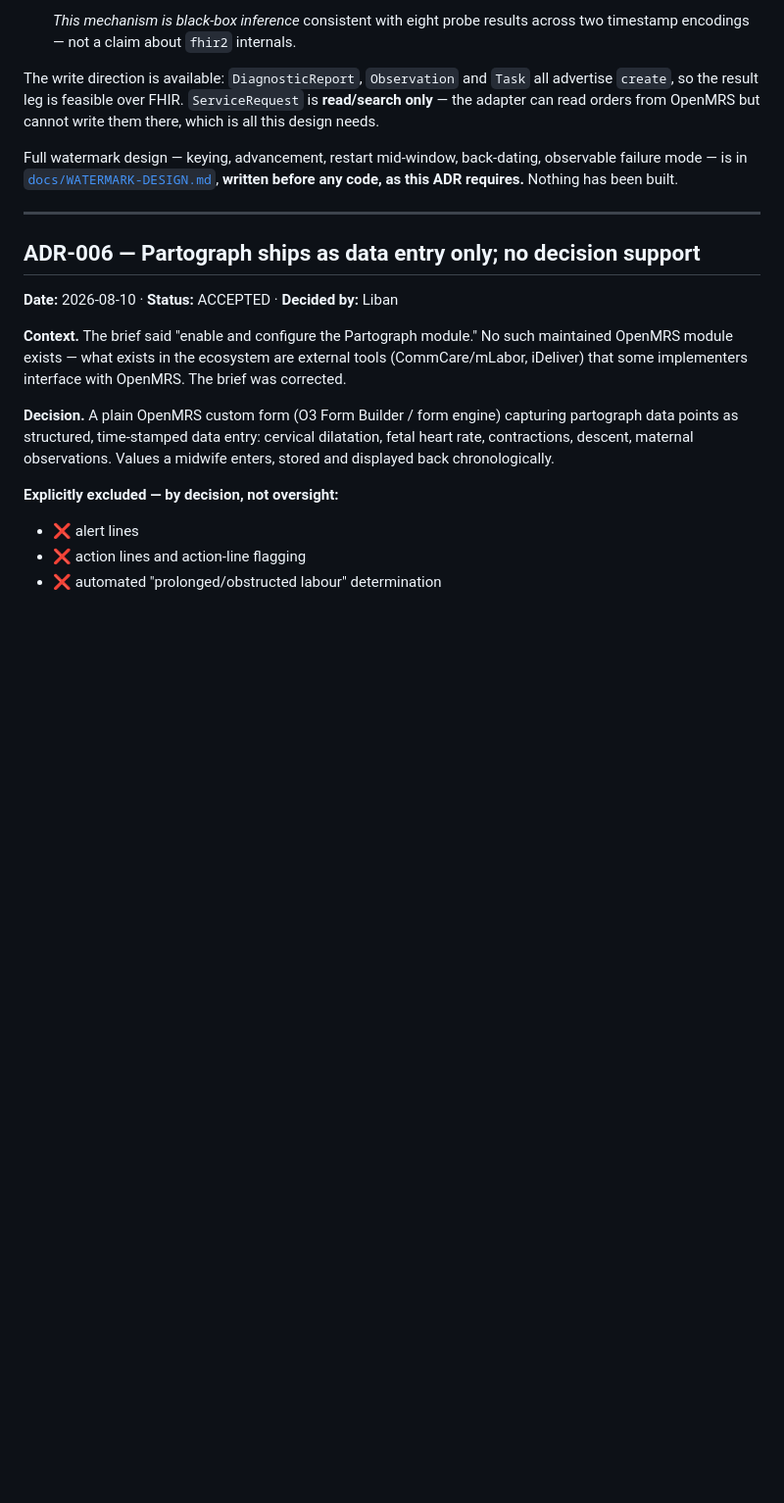
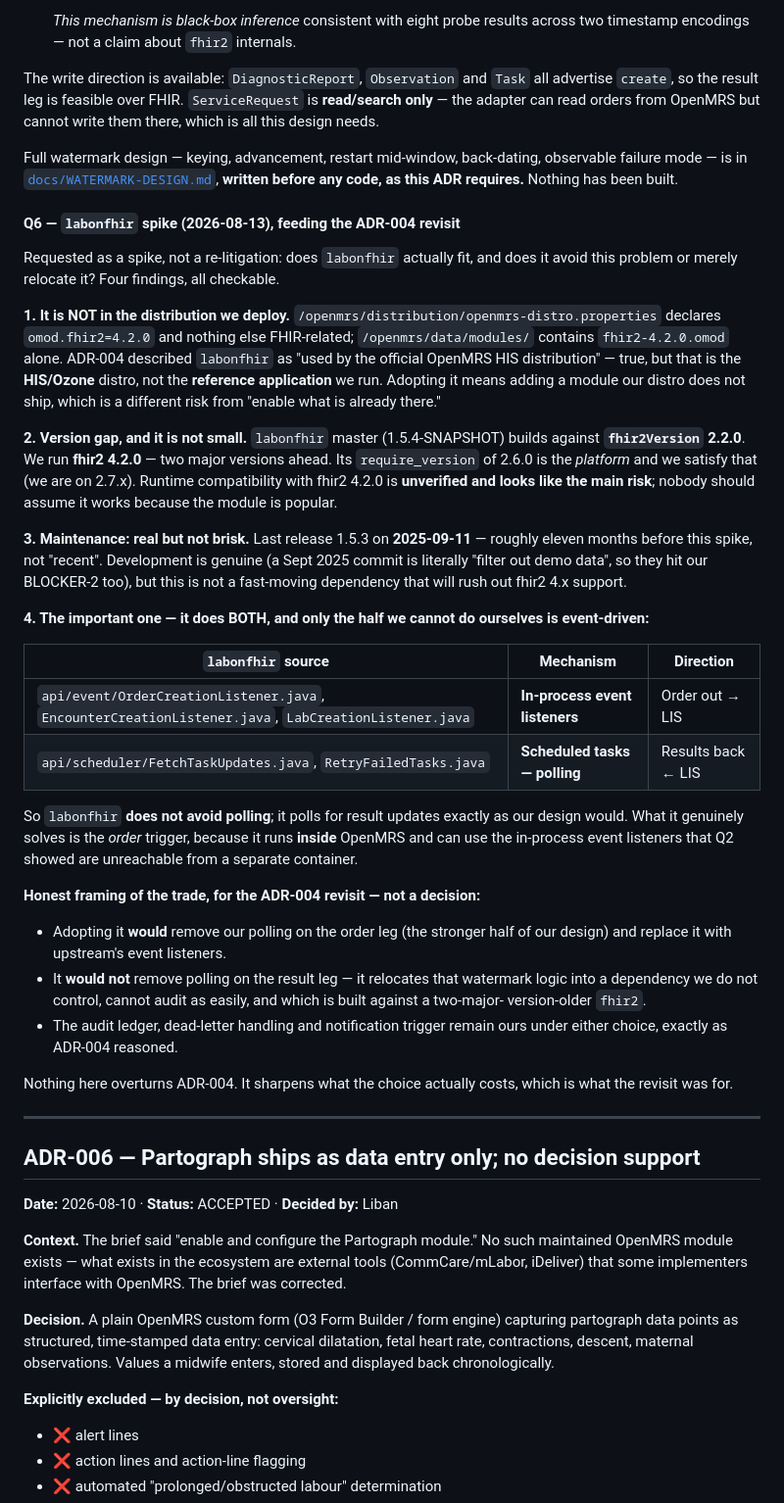
Before and after one commit to brittLiban/d-health, a Markdown page: DECISIONS.md, the part around the change. Shown at 98% size. Rendered like a GitHub page; blank space fills up the shorter version.

Commit message:
spike(ADR-005 Q6): labonfhir costed — it solves the order trigger, still polls for results
Requested as a spike feeding the ADR-004 revisit, not a re-litigation.

- It is NOT in the reference application we deploy. Our distro declares
  omod.fhir2=4.2.0 and ships fhir2 alone. ADR-004's 'used by the official
  distribution' referred to the HIS/Ozone distro, not this one.
- It builds against fhir2 2.2.0; we run 4.2.0 — two major versions. Platform
  requirement (2.6.0) we satisfy. Runtime compatibility is unverified and is the
  main risk.
- Last release 1.5.3 was 2025-09-11, about eleven months ago — maintained, but not
  fast-moving. (One of those commits is 'filter out demo data', so upstream hit
  our BLOCKER-2 too.)
- The decisive part: it does BOTH. api/event/*CreationListener.java handles orders
  via in-process listeners — exactly what Q2 showed a separate container cannot do
  — while api/scheduler/FetchTaskUpdates.java polls for result updates.

So it does not avoid polling, it relocates the result-leg watermark into a
dependency we do not control and cannot audit as easily. It genuinely does solve
the order trigger. Nothing here overturns ADR-004; it prices the choice.

Co-Authored-By: Claude Opus 5 <noreply@anthropic.com>

```diff
--- a/DECISIONS.md
+++ b/DECISIONS.md
@@ -257,6 +257,53 @@ Full watermark design — keying, advancement, restart mid-window, back-dating,
 mode — is in [`docs/WATERMARK-DESIGN.md`](docs/WATERMARK-DESIGN.md), **written before any code, as
 this ADR requires.** Nothing has been built.
 
+#### Q6 — `labonfhir` spike (2026-08-13), feeding the ADR-004 revisit
+
+Requested as a spike, not a re-litigation: does `labonfhir` actually fit, and does it avoid this
+problem or merely relocate it? Four findings, all checkable.
+
+**1. It is NOT in the distribution we deploy.** `/openmrs/distribution/openmrs-distro.properties`
+declares `omod.fhir2=4.2.0` and nothing else FHIR-related; `/openmrs/data/modules/` contains
+`fhir2-4.2.0.omod` alone. ADR-004 described `labonfhir` as "used by the official OpenMRS HIS
+distribution" — true, but that is the **HIS/Ozone** distro, not the **reference application** we
+run. Adopting it means adding a module our distro does not ship, which is a different risk from
+"enable what is already there."
+
+**2. Version gap, and it is not small.** `labonfhir` master (1.5.4-SNAPSHOT) builds against
+**`fhir2Version` 2.2.0**. We run **fhir2 4.2.0** — two major versions ahead. Its
+`require_version` of 2.6.0 is the *platform* and we satisfy that (we are on 2.7.x). Runtime
+compatibility with fhir2 4.2.0 is **unverified and looks like the main risk**; nobody should assume
+it works because the module is popular.
+
+**3. Maintenance: real but not brisk.** Last release 1.5.3 on **2025-09-11** — roughly eleven
+months before this spike, not "recent". Development is genuine (a Sept 2025 commit is literally
+"filter out demo data", so they hit our BLOCKER-2 too), but this is not a fast-moving dependency
+that will rush out fhir2 4.x support.
+
+**4. The important one — it does BOTH, and only the half we cannot do ourselves is event-driven:**
+
+| `labonfhir` source | Mechanism | Direction |
+|---|---|---|
+| `api/event/OrderCreationListener.java`, `EncounterCreationListener.java`, `LabCreationListener.java` | **In-process event listeners** | Order out → LIS |
+| `api/scheduler/FetchTaskUpdates.java`, `RetryFailedTasks.java` | **Scheduled tasks — polling** | Results back ← LIS |
+
+So `labonfhir` **does not avoid polling**; it polls for result updates exactly as our design would.
+What it genuinely solves is the *order* trigger, because it runs **inside** OpenMRS and can use the
+in-process event listeners that Q2 showed are unreachable from a separate container.
+
+**Honest framing of the trade, for the ADR-004 revisit — not a decision:**
+
+- Adopting it **would** remove our polling on the order leg (the stronger half of our design) and
+  replace it with upstream's event listeners.
+- It **would not** remove polling on the result leg — it relocates that watermark logic into a
+  dependency we do not control, cannot audit as easily, and which is built against a two-major-
+  version-older `fhir2`.
+- The audit ledger, dead-letter handling and notification trigger remain ours under either choice,
+  exactly as ADR-004 reasoned.
+
+Nothing here overturns ADR-004. It sharpens what the choice actually costs, which is what the
+revisit was for.
+
 ---
 
 ## ADR-006 — Partograph ships as data entry only; no decision support
```
Also changed, not shown: docs/WATERMARK-DESIGN.md (+5 -5 lines).
